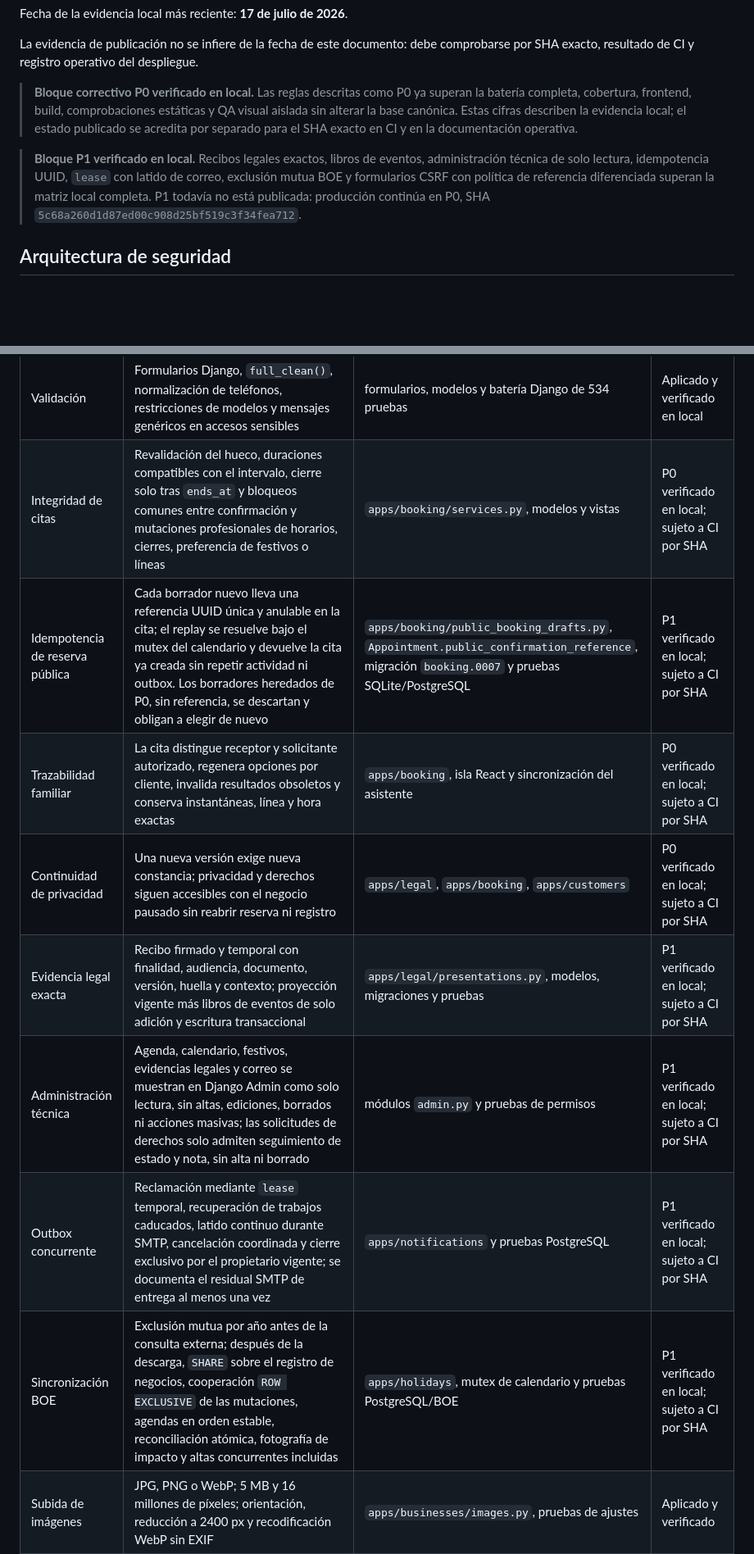
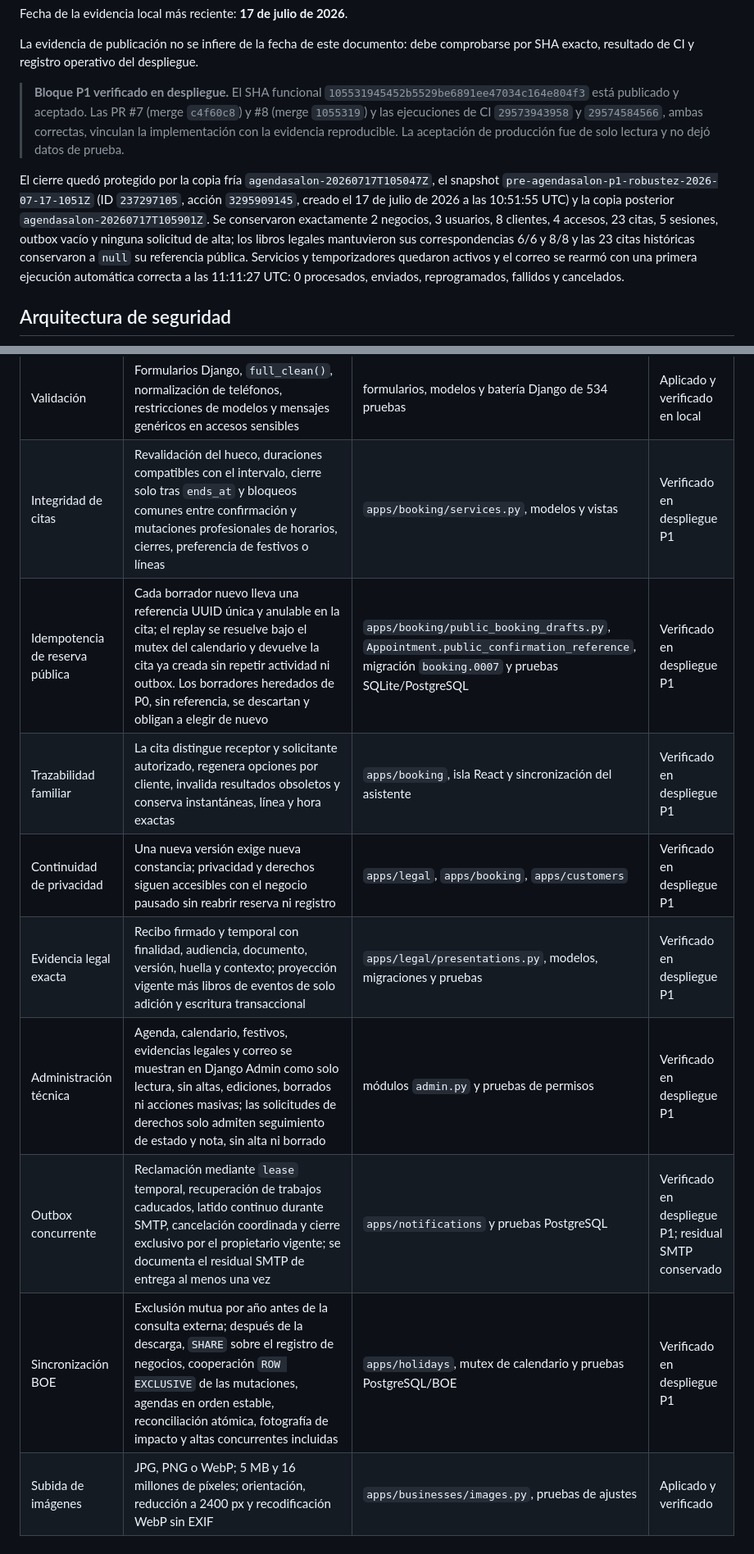
Before and after one commit to fjbravo75/agendasalon, a Markdown page: docs/SEGURIDAD_Y_PROTECCION_DE_DATOS.md, 2 parts joined by grey strips. Shown at 82% size. GitHub-like rendering; blank space fills up the shorter version.

```diff
--- a/docs/SEGURIDAD_Y_PROTECCION_DE_DATOS.md
+++ b/docs/SEGURIDAD_Y_PROTECCION_DE_DATOS.md
@@ -20,18 +20,24 @@ Fecha de la evidencia local más reciente: **17 de julio de 2026**.
 La evidencia de publicación no se infiere de la fecha de este documento: debe
 comprobarse por SHA exacto, resultado de CI y registro operativo del despliegue.
 
-> **Bloque correctivo P0 verificado en local.** Las reglas descritas como P0 ya
-> superan la batería completa, cobertura, frontend, build, comprobaciones
-> estáticas y QA visual aislada sin alterar la base canónica. Estas cifras
-> describen la evidencia local; el estado publicado se acredita por separado
-> para el SHA exacto en CI y en la documentación operativa.
+> **Bloque P1 verificado en despliegue.** El SHA funcional
+> `105531945452b5529be6891ee47034c164e804f3` está publicado y aceptado. Las PR
+> #7 (merge `c4f60c8`) y #8 (merge `1055319`) y las ejecuciones de CI
+> `29573943958` y `29574584566`, ambas correctas, vinculan la implementación con
+> la evidencia reproducible. La aceptación de producción fue de solo lectura y
+> no dejó datos de prueba.
 
-> **Bloque P1 verificado en local.** Recibos legales exactos, libros de eventos,
-> administración técnica de solo lectura, idempotencia UUID, `lease` con latido
-> de correo, exclusión mutua BOE y formularios CSRF con política de referencia
-> diferenciada superan la matriz local completa. P1 todavía no está publicada:
-> producción continúa en P0, SHA
-> `5c68a260d1d87ed00c908d25bf519c3f34fea712`.
+El cierre quedó protegido por la copia fría
+`agendasalon-20260717T105047Z`, el snapshot
+`pre-agendasalon-p1-robustez-2026-07-17-1051Z` (ID `237297105`, acción
+`3295909145`, creado el 17 de julio de 2026 a las 10:51:55 UTC) y la copia
+posterior `agendasalon-20260717T105901Z`. Se conservaron exactamente 2 negocios,
+3 usuarios, 8 clientes, 4 accesos, 23 citas, 5 sesiones, outbox vacío y ninguna
+solicitud de alta; los libros legales mantuvieron sus correspondencias 6/6 y
+8/8 y las 23 citas históricas conservaron a `null` su referencia pública.
+Servicios y temporizadores quedaron activos y el correo se rearmó con una
+primera ejecución automática correcta a las 11:11:27 UTC: 0 procesados,
+enviados, reprogramados, fallidos y cancelados.
 
 ## Arquitectura de seguridad
 
@@ -92,14 +98,14 @@ La aplicación separa cuatro superficies:
 | XSS y contenido activo | Autoescape de plantillas, ausencia de inserciones HTML inseguras en el código de producto y CSP con scripts limitados al mismo origen | `apps/core/middleware.py`, `config/settings/base.py` | Aplicado y verificado |
 | Cabeceras de navegador | `Permissions-Policy`, CORP `same-origin`, bloqueo de marcos y objetos mediante CSP y política de referencia diferenciada entre formularios POST y respuestas de token sin formulario | middleware, vistas y pruebas de cabeceras | Aplicado y verificado |
 | Validación | Formularios Django, `full_clean()`, normalización de teléfonos, restricciones de modelos y mensajes genéricos en accesos sensibles | formularios, modelos y batería Django de 534 pruebas | Aplicado y verificado en local |
-| Integridad de citas | Revalidación del hueco, duraciones compatibles con el intervalo, cierre solo tras `ends_at` y bloqueos comunes entre confirmación y mutaciones profesionales de horarios, cierres, preferencia de festivos o líneas | `apps/booking/services.py`, modelos y vistas | P0 verificado en local; sujeto a CI por SHA |
-| Idempotencia de reserva pública | Cada borrador nuevo lleva una referencia UUID única y anulable en la cita; el replay se resuelve bajo el mutex del calendario y devuelve la cita ya creada sin repetir actividad ni outbox. Los borradores heredados de P0, sin referencia, se descartan y obligan a elegir de nuevo | `apps/booking/public_booking_drafts.py`, `Appointment.public_confirmation_reference`, migración `booking.0007` y pruebas SQLite/PostgreSQL | P1 verificado en local; sujeto a CI por SHA |
-| Trazabilidad familiar | La cita distingue receptor y solicitante autorizado, regenera opciones por cliente, invalida resultados obsoletos y conserva instantáneas, línea y hora exactas | `apps/booking`, isla React y sincronización del asistente | P0 verificado en local; sujeto a CI por SHA |
-| Continuidad de privacidad | Una nueva versión exige nueva constancia; privacidad y derechos siguen accesibles con el negocio pausado sin reabrir reserva ni registro | `apps/legal`, `apps/booking`, `apps/customers` | P0 verificado en local; sujeto a CI por SHA |
-| Evidencia legal exacta | Recibo firmado y temporal con finalidad, audiencia, documento, versión, huella y contexto; proyección vigente más libros de eventos de solo adición y escritura transaccional | `apps/legal/presentations.py`, modelos, migraciones y pruebas | P1 verificado en local; sujeto a CI por SHA |
-| Administración técnica | Agenda, calendario, festivos, evidencias legales y correo se muestran en Django Admin como solo lectura, sin altas, ediciones, borrados ni acciones masivas; las solicitudes de derechos solo admiten seguimiento de estado y nota, sin alta ni borrado | módulos `admin.py` y pruebas de permisos | P1 verificado en local; sujeto a CI por SHA |
-| Outbox concurrente | Reclamación mediante `lease` temporal, recuperación de trabajos caducados, latido continuo durante SMTP, cancelación coordinada y cierre exclusivo por el propietario vigente; se documenta el residual SMTP de entrega al menos una vez | `apps/notifications` y pruebas PostgreSQL | P1 verificado en local; sujeto a CI por SHA |
-| Sincronización BOE | Exclusión mutua por año antes de la consulta externa; después de la descarga, `SHARE` sobre el registro de negocios, cooperación `ROW EXCLUSIVE` de las mutaciones, agendas en orden estable, reconciliación atómica, fotografía de impacto y altas concurrentes incluidas | `apps/holidays`, mutex de calendario y pruebas PostgreSQL/BOE | P1 verificado en local; sujeto a CI por SHA |
+| Integridad de citas | Revalidación del hueco, duraciones compatibles con el intervalo, cierre solo tras `ends_at` y bloqueos comunes entre confirmación y mutaciones profesionales de horarios, cierres, preferencia de festivos o líneas | `apps/booking/services.py`, modelos y vistas | Verificado en despliegue P1 |
+| Idempotencia de reserva pública | Cada borrador nuevo lleva una referencia UUID única y anulable en la cita; el replay se resuelve bajo el mutex del calendario y devuelve la cita ya creada sin repetir actividad ni outbox. Los borradores heredados de P0, sin referencia, se descartan y obligan a elegir de nuevo | `apps/booking/public_booking_drafts.py`, `Appointment.public_confirmation_reference`, migración `booking.0007` y pruebas SQLite/PostgreSQL | Verificado en despliegue P1 |
+| Trazabilidad familiar | La cita distingue receptor y solicitante autorizado, regenera opciones por cliente, invalida resultados obsoletos y conserva instantáneas, línea y hora exactas | `apps/booking`, isla React y sincronización del asistente | Verificado en despliegue P1 |
+| Continuidad de privacidad | Una nueva versión exige nueva constancia; privacidad y derechos siguen accesibles con el negocio pausado sin reabrir reserva ni registro | `apps/legal`, `apps/booking`, `apps/customers` | Verificado en despliegue P1 |
+| Evidencia legal exacta | Recibo firmado y temporal con finalidad, audiencia, documento, versión, huella y contexto; proyección vigente más libros de eventos de solo adición y escritura transaccional | `apps/legal/presentations.py`, modelos, migraciones y pruebas | Verificado en despliegue P1 |
+| Administración técnica | Agenda, calendario, festivos, evidencias legales y correo se muestran en Django Admin como solo lectura, sin altas, ediciones, borrados ni acciones masivas; las solicitudes de derechos solo admiten seguimiento de estado y nota, sin alta ni borrado | módulos `admin.py` y pruebas de permisos | Verificado en despliegue P1 |
+| Outbox concurrente | Reclamación mediante `lease` temporal, recuperación de trabajos caducados, latido continuo durante SMTP, cancelación coordinada y cierre exclusivo por el propietario vigente; se documenta el residual SMTP de entrega al menos una vez | `apps/notifications` y pruebas PostgreSQL | Verificado en despliegue P1; residual SMTP conservado |
+| Sincronización BOE | Exclusión mutua por año antes de la consulta externa; después de la descarga, `SHARE` sobre el registro de negocios, cooperación `ROW EXCLUSIVE` de las mutaciones, agendas en orden estable, reconciliación atómica, fotografía de impacto y altas concurrentes incluidas | `apps/holidays`, mutex de calendario y pruebas PostgreSQL/BOE | Verificado en despliegue P1 |
 | Subida de imágenes | JPG, PNG o WebP; 5 MB y 16 millones de píxeles; orientación, reducción a 2400 px y recodificación WebP sin EXIF | `apps/businesses/images.py`, pruebas de ajustes | Aplicado y verificado |
 | Galería pública por negocio | Las imágenes propias se relacionan con un único negocio y el formulario solo permite seleccionar archivos de esa misma empresa | `BusinessPublicImage`, formulario de ajustes y pruebas de aislamiento | Aplicado y verificado |
 | Secretos | Variables de entorno obligatorias en producción; arranque detenido si faltan secreto, hosts o PostgreSQL | `config/settings/prod.py`, `.env.example`, pruebas de producción | Aplicado y verificado |
```
Also changed, not shown: other parts of docs/SEGURIDAD_Y_PROTECCION_DE_DATOS.md (+14 -14 lines), README.md (+20 -8 lines), docs/OPERACION_PRODUCCION.md (+29 -11 lines).
